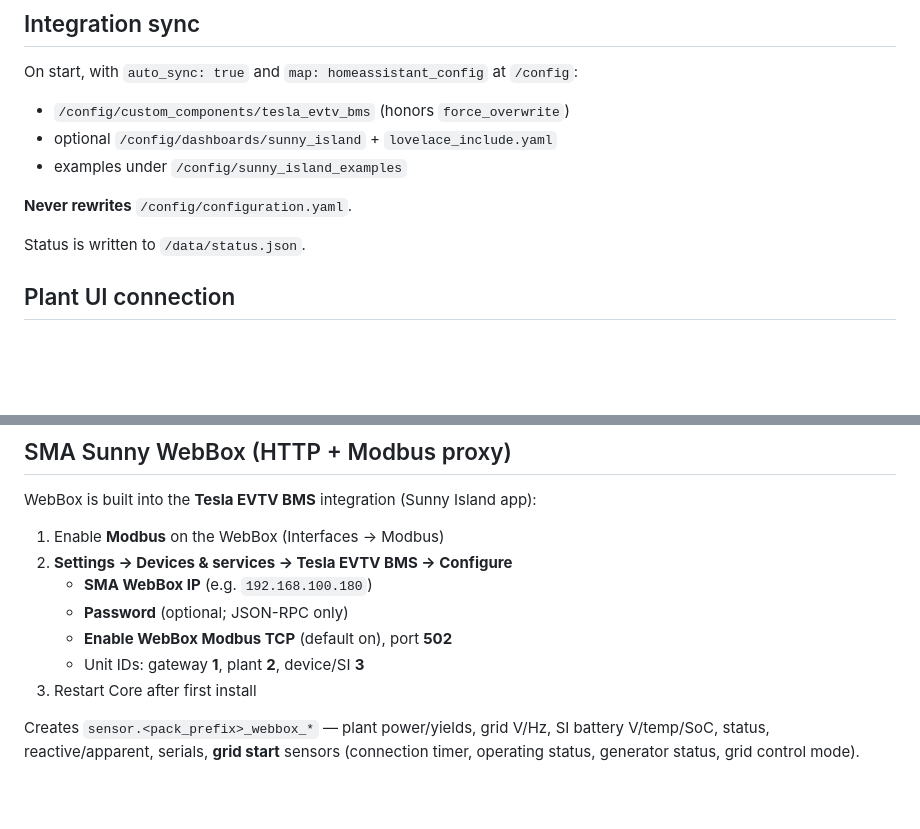
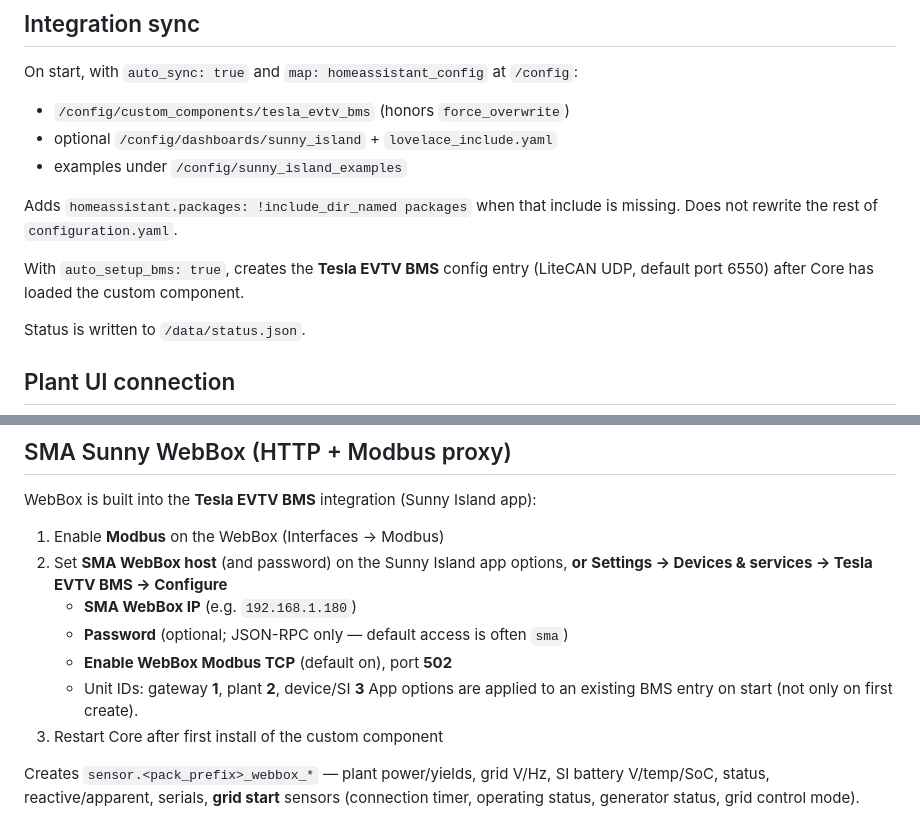
Before and after one commit to mobiletru/sunny_island, a Markdown page: DOCS.md, 2 parts joined by grey strips. Rendered like a GitHub page; blank space fills up the shorter version.

Commit message:
Docs: WebBox host is applied to existing BMS entries

```diff
--- a/DOCS.md
+++ b/DOCS.md
@@ -14,7 +14,11 @@ On start, with `auto_sync: true` and `map: homeassistant_config` at `/config`:
 - optional `/config/dashboards/sunny_island` + `lovelace_include.yaml`
 - examples under `/config/sunny_island_examples`
 
-**Never rewrites** `/config/configuration.yaml`.
+Adds `homeassistant.packages: !include_dir_named packages` when that include is
+missing. Does not rewrite the rest of `configuration.yaml`.
+
+With `auto_setup_bms: true`, creates the **Tesla EVTV BMS** config entry
+(LiteCAN UDP, default port 6550) after Core has loaded the custom component.
 
 Status is written to `/data/status.json`.
 
@@ -36,12 +40,14 @@ WebSocket to HA (`/api/websocket`) using either:
 WebBox is built into the **Tesla EVTV BMS** integration (Sunny Island app):
 
 1. Enable **Modbus** on the WebBox (Interfaces → Modbus)
-2. **Settings → Devices & services → Tesla EVTV BMS → Configure**
-   - **SMA WebBox IP** (e.g. `192.168.100.180`)
-   - **Password** (optional; JSON-RPC only)
+2. Set **SMA WebBox host** (and password) on the Sunny Island app options, **or**
+   **Settings → Devices & services → Tesla EVTV BMS → Configure**
+   - **SMA WebBox IP** (e.g. `192.168.1.180`)
+   - **Password** (optional; JSON-RPC only — default access is often `sma`)
    - **Enable WebBox Modbus TCP** (default on), port **502**
    - Unit IDs: gateway **1**, plant **2**, device/SI **3**
-3. Restart Core after first install
+   App options are applied to an existing BMS entry on start (not only on first create).
+3. Restart Core after first install of the custom component
 
 Creates `sensor.<pack_prefix>_webbox_*` — plant power/yields, grid V/Hz, SI battery V/temp/SoC, status, reactive/apparent, serials, **grid start** sensors (connection timer, operating status, generator status, grid control mode).
 
```
Also changed, not shown: CHANGELOG.md (+8 -0 lines).
